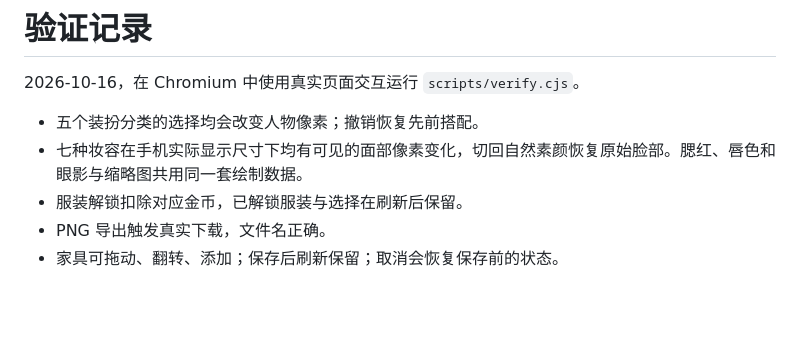
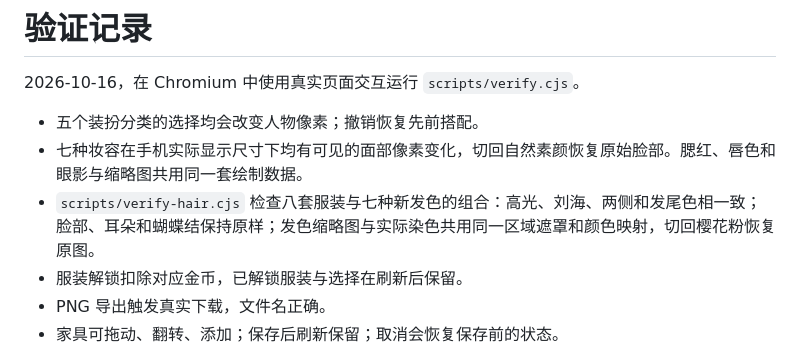
Before and after one commit to Jdb156158/PixelDress-up, a Markdown page: docs/verification.md, the part around the change. GitHub-like rendering; blank space fills up the shorter version.

```diff
--- a/docs/verification.md
+++ b/docs/verification.md
@@ -4,6 +4,7 @@
 
 - 五个装扮分类的选择均会改变人物像素；撤销恢复先前搭配。
 - 七种妆容在手机实际显示尺寸下均有可见的面部像素变化，切回自然素颜恢复原始脸部。腮红、唇色和眼影与缩略图共用同一套绘制数据。
+- `scripts/verify-hair.cjs` 检查八套服装与七种新发色的组合：高光、刘海、两侧和发尾色相一致；脸部、耳朵和蝴蝶结保持原样；发色缩略图与实际染色共用同一区域遮罩和颜色映射，切回樱花粉恢复原图。
 - 服装解锁扣除对应金币，已解锁服装与选择在刷新后保留。
 - PNG 导出触发真实下载，文件名正确。
 - 家具可拖动、翻转、添加；保存后刷新保留；取消会恢复保存前的状态。
```
Also changed, not shown: README.md (+1 -0 lines), docs/hair-colors.png (added), docs/hair.png (added), 5 other files.
